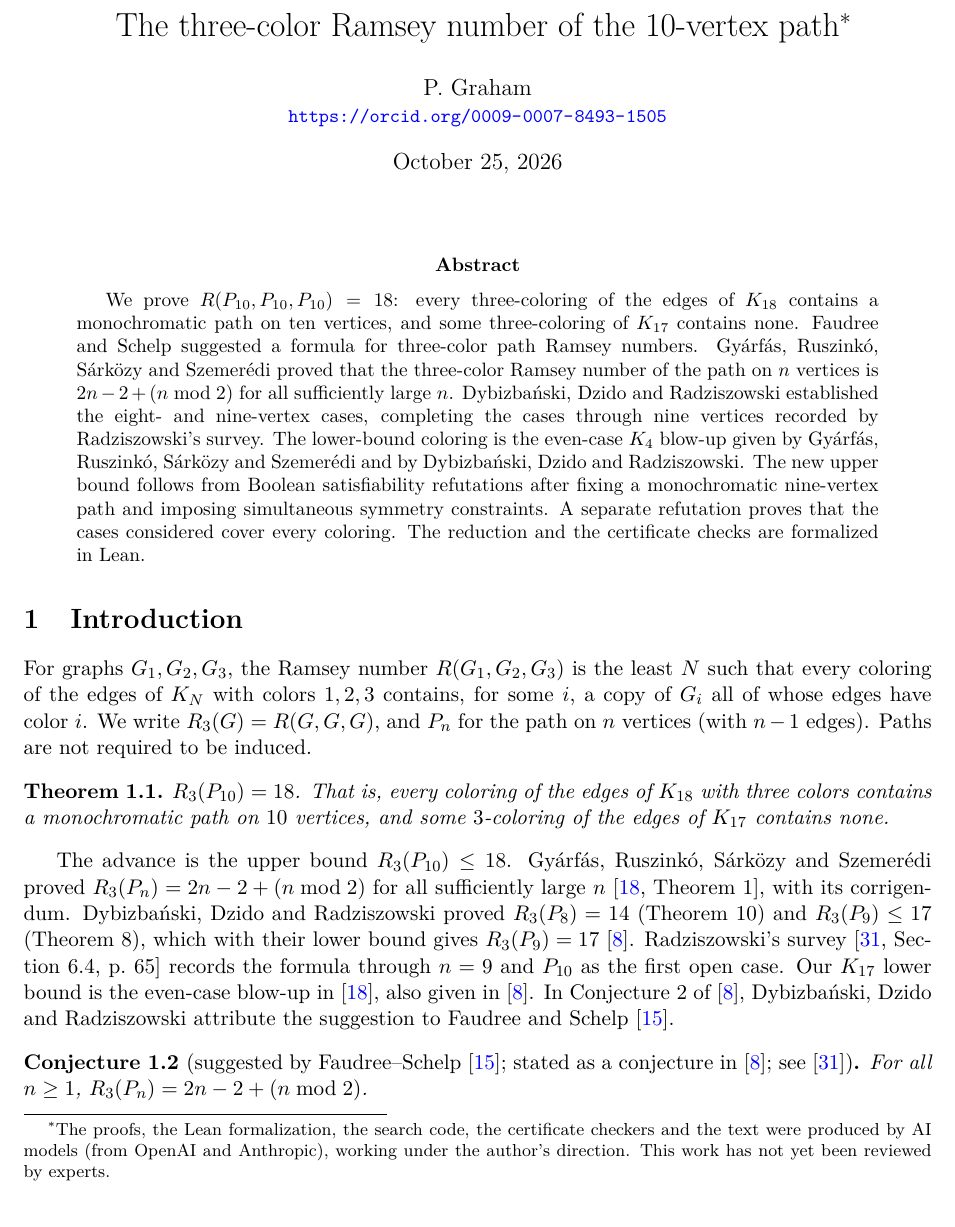
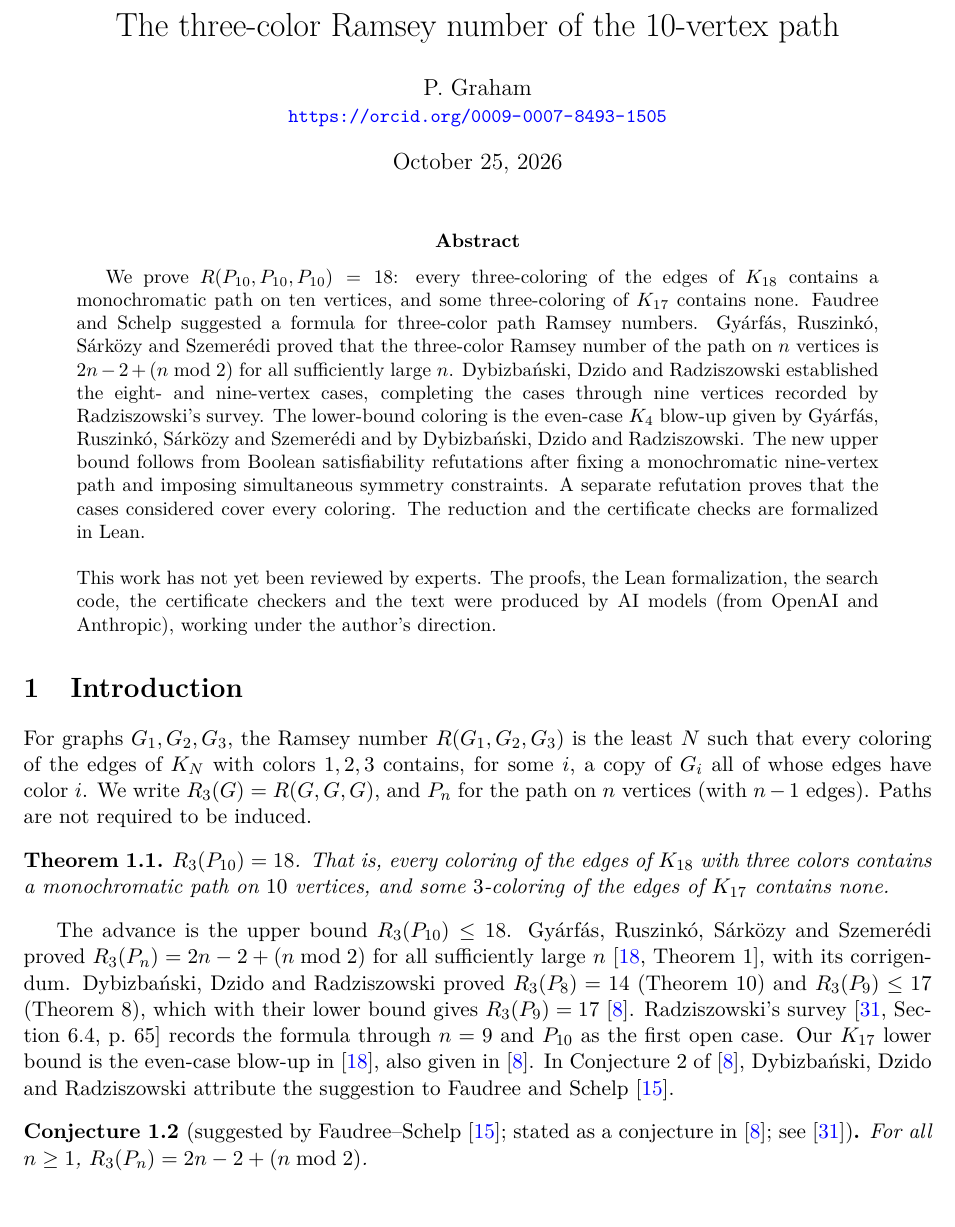
Before and after one commit to 6/clank-lab, a LaTeX paper (results/path-ramsey/paper/paper.tex): part of page 1 of 10, cut at the place of the change. Compiled offline with pdfLaTeX.

```diff
--- a/results/path-ramsey/paper/paper.tex
+++ b/results/path-ramsey/paper/paper.tex
@@ -48,7 +48,7 @@
 \newcommand{\R}{R_3}
 \setlength{\emergencystretch}{3em}
 
-\title{The three-color Ramsey number of the 10-vertex path\thanks{The proofs, the Lean formalization, the search code, the certificate checkers and the text were produced by AI models (from OpenAI and Anthropic), working under the author's direction. This work has not yet been reviewed by experts.}}
+\title{The three-color Ramsey number of the 10-vertex path}
 \author{P. Graham\\ \small\url{https://orcid.org/0009-0007-8493-1505}}
 \date{October 25, 2026}
 
@@ -71,6 +71,11 @@
 separate refutation proves that the cases considered cover every
 coloring. The reduction and the certificate checks are formalized in Lean.
 \end{abstract}
+
+\begin{quotation}\small\noindent
+This work has not yet been reviewed by experts.
+The proofs, the Lean formalization, the search code, the certificate checkers and the text were produced by AI models (from OpenAI and Anthropic), working under the author's direction.
+\end{quotation}
 
 \section{Introduction}
 For graphs $G_1,G_2,G_3$, the Ramsey number $R(G_1,G_2,G_3)$ is the least
```
Also changed, not shown: CHANGELOG.md, results/path-ramsey/paper/paper.pdf.
